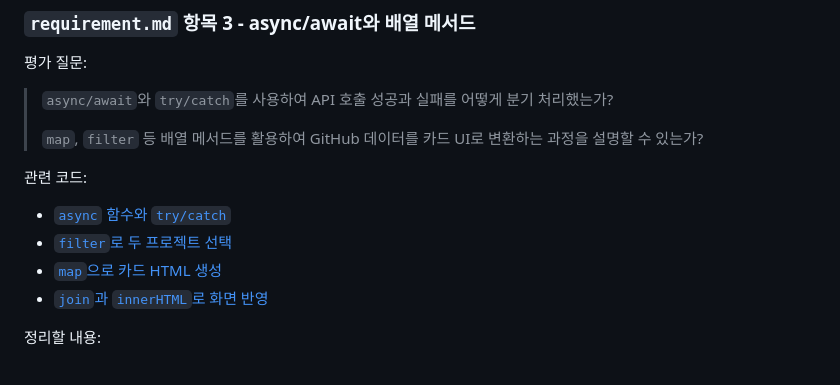
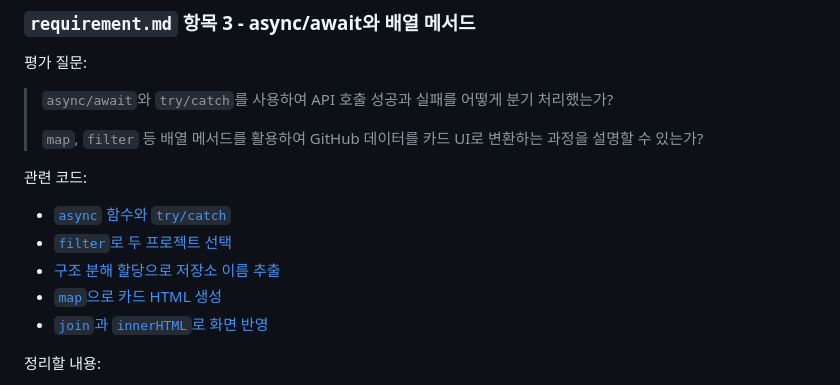
Before and after one commit to CodysseyHeoney/Codyssey_B1-1, a Markdown page: requirements/stage-03-evaluation.md, the part around one of its changes. Drawn GitHub-style.

Commit message:
Complete final requirements and evaluation notes

```diff
--- a/requirements/stage-03-evaluation.md
+++ b/requirements/stage-03-evaluation.md
@@ -98,6 +98,7 @@
 
 - [`async` 함수와 `try/catch`](../js/main.js#L20-L43)
 - [`filter`로 두 프로젝트 선택](../js/main.js#L29-L38)
+- [구조 분해 할당으로 저장소 이름 추출](../js/main.js#L30-L35)
 - [`map`으로 카드 HTML 생성](../js/main.js#L76-L102)
 - [`join`과 `innerHTML`로 화면 반영](../js/main.js#L104-L105)
 
```
Also changed, not shown: other parts of requirements/stage-03-evaluation.md (+1 -1 lines), README.md (+14 -0 lines), requirements/stage-02-evaluation.md (+13 -12 lines), images/portfolioDark-screenshot1.png (added), images/portfolioDark-screenshot2.png (added), 2 other files.
